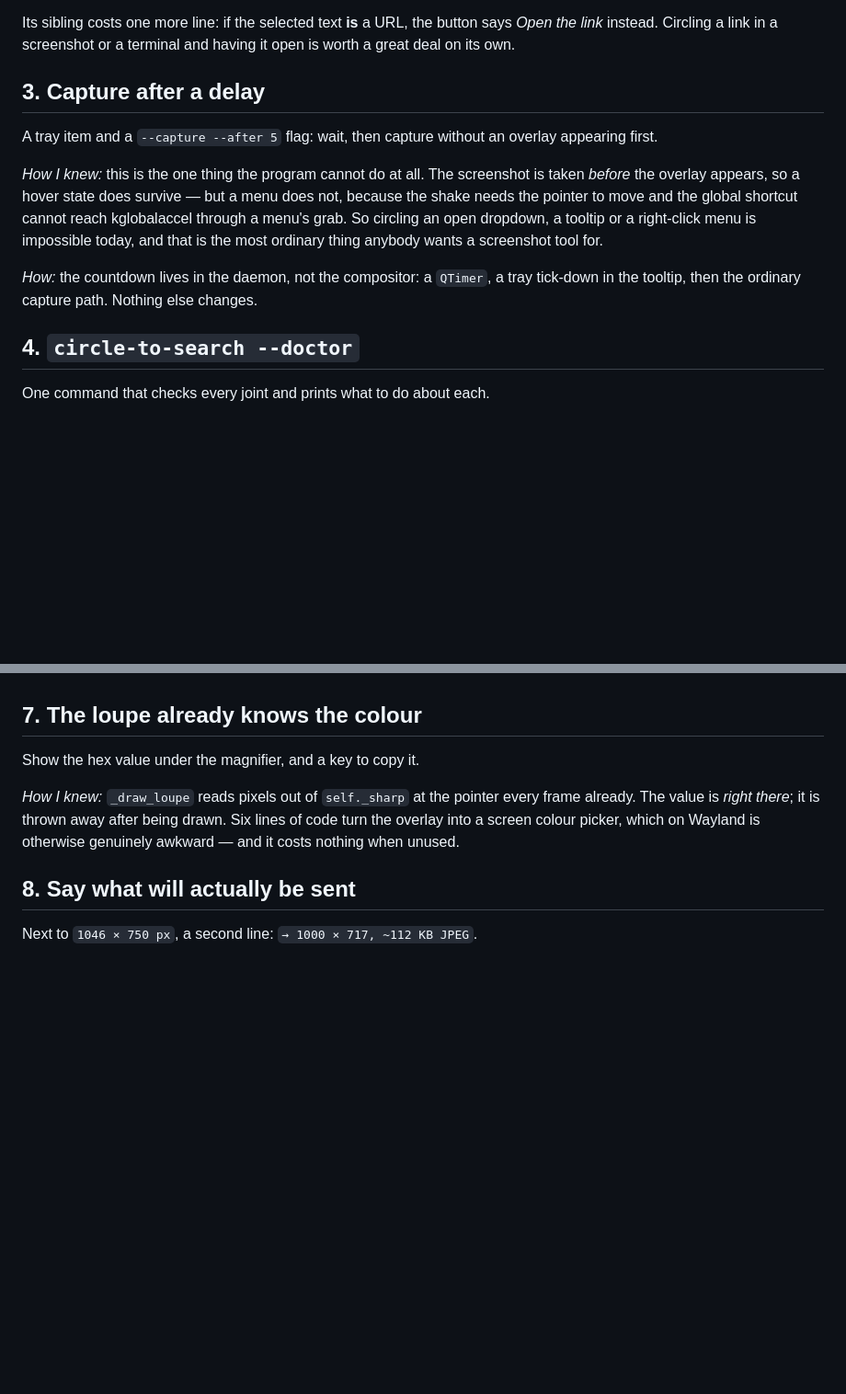
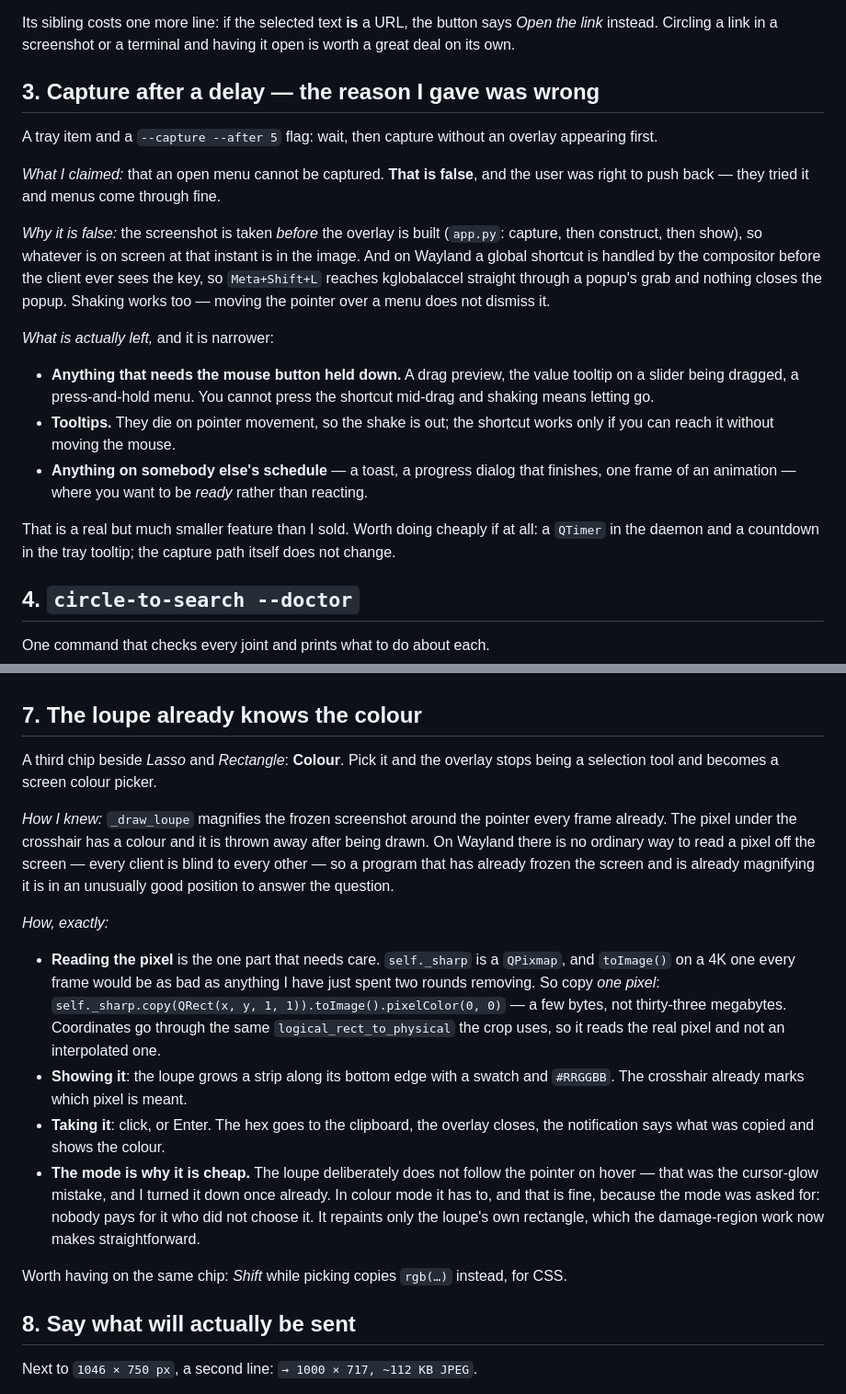
Before and after one commit to fand1l/cts_gl, a Markdown page: docs/IDEAS.md, 2 parts joined by grey strips. Shown at 92% size. GitHub-like rendering; blank space fills up the shorter version.

Commit message:
Correct the delay-capture claim, and design the pin and the picker
The user tried capturing a menu and it worked, which it should: the
screenshot is taken before the overlay is built, and on Wayland a global
shortcut is handled by the compositor before the client sees the key, so
it reaches kglobalaccel straight through a popup grab without closing it.
Shaking works too, because moving the pointer over a menu does not
dismiss it.  So the reason I gave for wanting a delay was false; what is
left is narrower and worth saying out loud.

The pin and the colour picker were one line each and read as hand-waving.
Both now say what the thing does, what it is for, and the one part of the
implementation that needs care - for the picker, that reading a pixel has
to copy a 1x1 rect rather than call toImage() on a 4K pixmap every frame.

Co-Authored-By: Claude Opus 5 <noreply@anthropic.com>
Claude-Session: https://claude.ai/code/session_01EPugT8Ddrj9Gh5Aohkdoyv

```diff
--- a/docs/IDEAS.md
+++ b/docs/IDEAS.md
@@ -50,20 +59,35 @@ Its sibling costs one more line: if the selected text **is** a URL, the button
 says *Open the link* instead.  Circling a link in a screenshot or a terminal and
 having it open is worth a great deal on its own.
 
-## 3. Capture after a delay
+## 3. Capture after a delay  — **the reason I gave was wrong**
 
 A tray item and a `--capture --after 5` flag: wait, then capture without an
 overlay appearing first.
 
-*How I knew:* this is the one thing the program cannot do at all.  The
-screenshot is taken *before* the overlay appears, so a hover state does survive
-— but a menu does not, because the shake needs the pointer to move and the
-global shortcut cannot reach kglobalaccel through a menu's grab.  So circling an
-open dropdown, a tooltip or a right-click menu is impossible today, and that is
-the most ordinary thing anybody wants a screenshot tool for.
+*What I claimed:* that an open menu cannot be captured.  **That is false**, and
+the user was right to push back — they tried it and menus come through fine.
 
-*How:* the countdown lives in the daemon, not the compositor: a `QTimer`, a tray
-tick-down in the tooltip, then the ordinary capture path.  Nothing else changes.
+*Why it is false:* the screenshot is taken *before* the overlay is built
+(`app.py`: capture, then construct, then show), so whatever is on screen at that
+instant is in the image.  And on Wayland a global shortcut is handled by the
+compositor before the client ever sees the key, so `Meta+Shift+L` reaches
+kglobalaccel straight through a popup's grab and nothing closes the popup.
+Shaking works too — moving the pointer over a menu does not dismiss it.
+
+*What is actually left,* and it is narrower:
+
+* **Anything that needs the mouse button held down.**  A drag preview, the value
+  tooltip on a slider being dragged, a press-and-hold menu.  You cannot press
+  the shortcut mid-drag and shaking means letting go.
+* **Tooltips.**  They die on pointer movement, so the shake is out; the shortcut
+  works only if you can reach it without moving the mouse.
+* **Anything on somebody else's schedule** — a toast, a progress dialog that
+  finishes, one frame of an animation — where you want to be *ready* rather than
+  reacting.
+
+That is a real but much smaller feature than I sold.  Worth doing cheaply if at
+all: a `QTimer` in the daemon and a countdown in the tray tooltip; the capture
+path itself does not change.
 
 ## 4. `circle-to-search --doctor`
 
@@ -117,12 +156,37 @@ looked up last week" becomes answerable.
 
 ## 7. The loupe already knows the colour
 
-Show the hex value under the magnifier, and a key to copy it.
+A third chip beside *Lasso* and *Rectangle*: **Colour**.  Pick it and the overlay
+stops being a selection tool and becomes a screen colour picker.
 
-*How I knew:* `_draw_loupe` reads pixels out of `self._sharp` at the pointer
-every frame already.  The value is *right there*; it is thrown away after being
-drawn.  Six lines of code turn the overlay into a screen colour picker, which on
-Wayland is otherwise genuinely awkward — and it costs nothing when unused.
+*How I knew:* `_draw_loupe` magnifies the frozen screenshot around the pointer
+every frame already.  The pixel under the crosshair has a colour and it is thrown
+away after being drawn.  On Wayland there is no ordinary way to read a pixel off
+the screen — every client is blind to every other — so a program that has already
+frozen the screen and is already magnifying it is in an unusually good position
+to answer the question.
+
+*How, exactly:*
+
+* **Reading the pixel** is the one part that needs care.  `self._sharp` is a
+  `QPixmap`, and `toImage()` on a 4K one every frame would be as bad as anything
+  I have just spent two rounds removing.  So copy *one pixel*:
+  `self._sharp.copy(QRect(x, y, 1, 1)).toImage().pixelColor(0, 0)` — a few bytes,
+  not thirty-three megabytes.  Coordinates go through the same
+  `logical_rect_to_physical` the crop uses, so it reads the real pixel and not an
+  interpolated one.
+* **Showing it**: the loupe grows a strip along its bottom edge with a swatch and
+  `#RRGGBB`.  The crosshair already marks which pixel is meant.
+* **Taking it**: click, or Enter.  The hex goes to the clipboard, the overlay
+  closes, the notification says what was copied and shows the colour.
+* **The mode is why it is cheap.**  The loupe deliberately does not follow the
+  pointer on hover — that was the cursor-glow mistake, and I turned it down once
+  already.  In colour mode it has to, and that is fine, because the mode was
+  asked for: nobody pays for it who did not choose it.  It repaints only the
+  loupe's own rectangle, which the damage-region work now makes straightforward.
+
+Worth having on the same chip: *Shift* while picking copies `rgb(…)` instead, for
+CSS.
 
 ## 8. Say what will actually be sent
 
```
Also changed, not shown: other parts of docs/IDEAS.md (+28 -4 lines).
